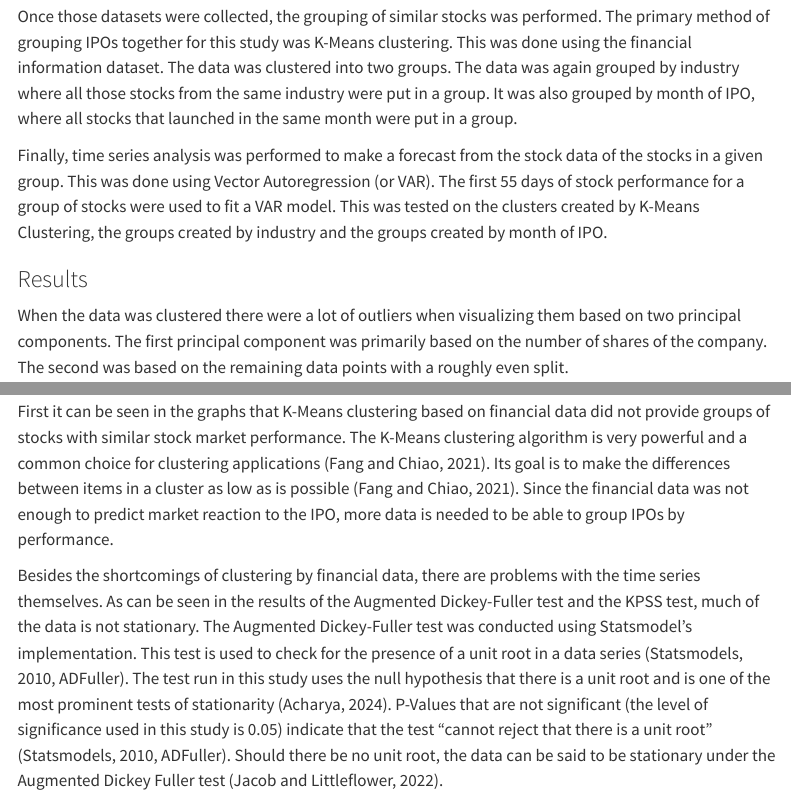
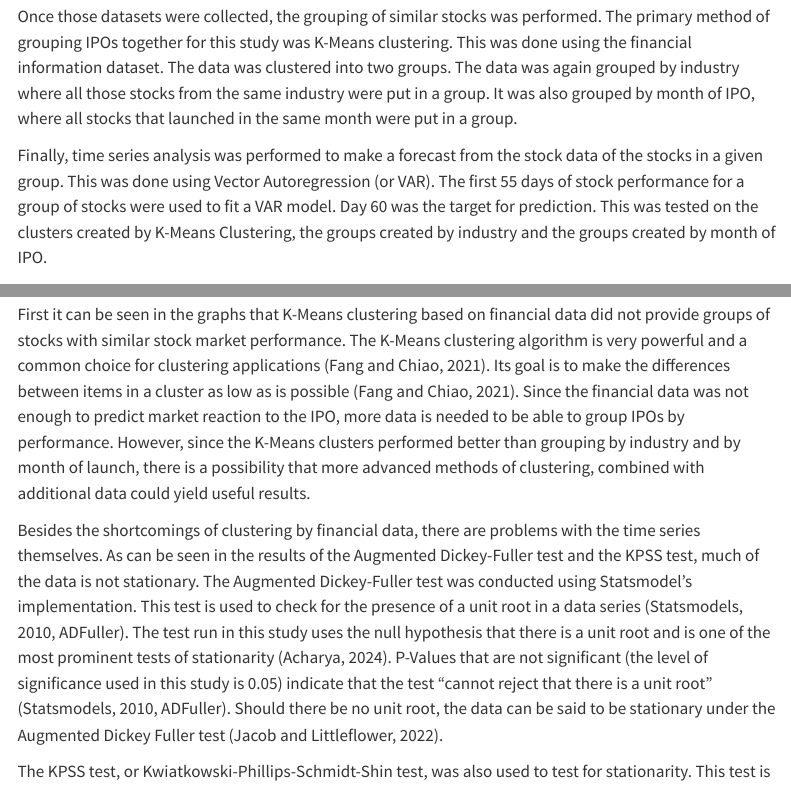
Before and after one commit to sammcdo/IPO-Predictor, a Quarto document (index.qmd): the page in a window 1100 px wide, from 1240 px down, and a second part further down, joined at a grey line. Rendered offline with R 4.5, knitr and Pandoc in place of Quarto, with nearby package versions; some code elsewhere in the file could not run offline; menus at the side of the page are left out.

Commit message:
slight text change

```diff
--- a/index.qmd
+++ b/index.qmd
@@ -76,8 +76,8 @@ group.
 
 Finally, time series analysis was performed to make a forecast from the stock data of the stocks in a given group.
 This was done using Vector Autoregression (or VAR). The first 55 days of stock performance for a group of stocks were
-used to fit a VAR model. This was tested on the clusters created by K-Means Clustering, the groups created by industry
-and the groups created by month of IPO.
+used to fit a VAR model. Day 60 was the target for prediction. This was tested on the clusters created by K-Means
+Clustering, the groups created by industry and the groups created by month of IPO.
 
 ### Results
 
@@ -605,7 +605,9 @@ First it can be seen in the graphs that K-Means clustering based on financial da
 with similar stock market performance. The K-Means clustering algorithm is very powerful and a common choice for
 clustering applications (Fang and Chiao, 2021). Its goal is to make the differences between items in a cluster as low
 as is possible (Fang and Chiao, 2021). Since the financial data was not enough to predict market reaction to the IPO,
-more data is needed to be able to group IPOs by performance.
+more data is needed to be able to group IPOs by performance. However, since the K-Means clusters performed better than
+grouping by industry and by month of launch, there is a possibility that more advanced methods of clustering, combined
+with additional data could yield useful results.
 
 Besides the shortcomings of clustering by financial data, there are problems with the time series themselves. As can be
 seen in the results of the Augmented Dickey-Fuller test and the KPSS test, much of the data is not stationary. The
```
Also changed, not shown: index.html.
